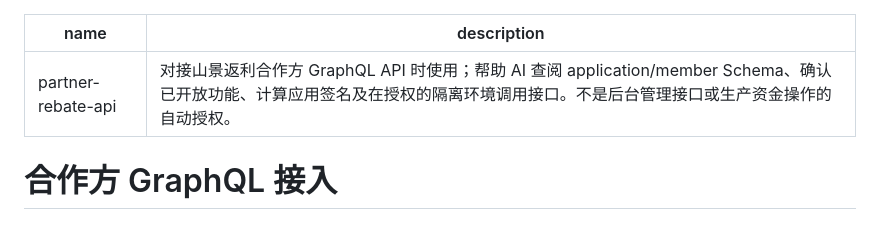
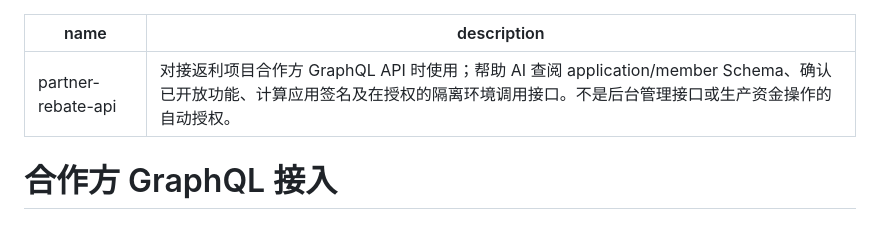
Before and after one commit to shanjing-inc/huigou-saas-demo, a Markdown page: skills/partner-rebate-api/SKILL.md, the part around the change. Drawn GitHub-style.

Commit message:
docs(skill): update partner rebate api description
修改返利合作方的描述文本，将“山景返利”调整为“返利项目”以匹配实际项目名称

```diff
--- a/skills/partner-rebate-api/SKILL.md
+++ b/skills/partner-rebate-api/SKILL.md
@@ -1,6 +1,6 @@
 ---
 name: partner-rebate-api
-description: 对接山景返利合作方 GraphQL API 时使用；帮助 AI 查阅 application/member Schema、确认已开放功能、计算应用签名及在授权的隔离环境调用接口。不是后台管理接口或生产资金操作的自动授权。
+description: 对接返利项目合作方 GraphQL API 时使用；帮助 AI 查阅 application/member Schema、确认已开放功能、计算应用签名及在授权的隔离环境调用接口。不是后台管理接口或生产资金操作的自动授权。
 ---
 
 # 合作方 GraphQL 接入
```
